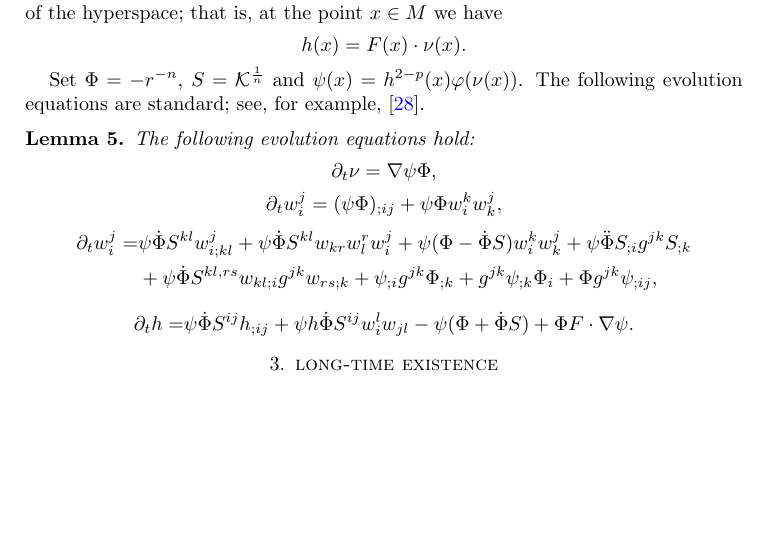
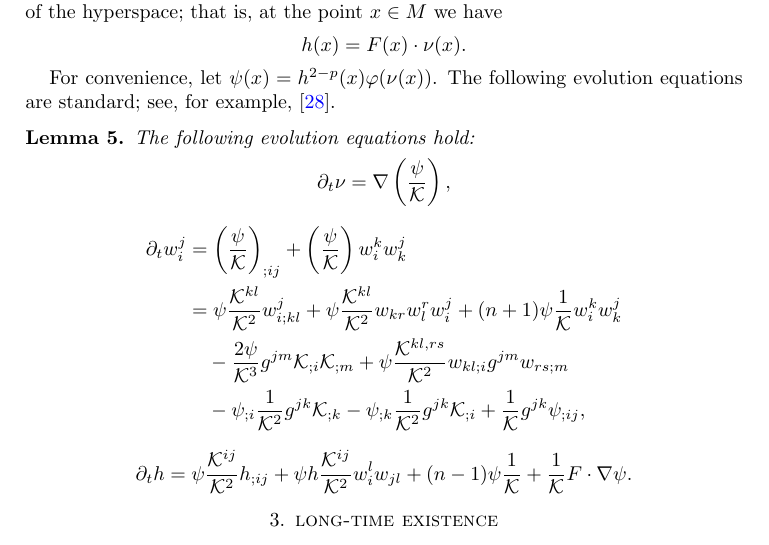
Before and after one commit to pabryan/lp_minkowski, a LaTeX paper (main.tex): part of page 4 of 17, cut so that both start at the same text, the shorter picture padded with empty space. Compiled offline with pdfLaTeX.

Commit message:
Wrote basic evolution in terms of Gauss curvature.

```diff
--- a/main.tex
+++ b/main.tex
@@ -152,18 +152,17 @@ Note that in above we considered the support function as a function on the bound
 $$h(x)=F(x)\cdot \nu(x).$$
 
 
-Set $\Phi=-r^{-n}$, $S=\mathcal{K}^{\frac{1}{n}}$ and $\psi(x)=h^{2-p}(x)\varphi(\nu(x))$. The following evolution equations are standard; see, for example, \cite{Gerhardt:/2006}.
+For convenience, let $\psi(x)=h^{2-p}(x)\varphi(\nu(x))$. The following evolution equations are standard; see, for example, \cite{Gerhardt:/2006}.
 \begin{lemma} The following evolution equations hold:
-\[\partial_t \nu = \nabla \psi\Phi,\]
-\[\partial_t w_i^j=(\psi\Phi)_{;ij}+\psi\Phi w_i^kw_k^j,\]
+\[\partial_t \nu = \nabla \left(\frac{\psi}{\mathcal{K}}\right),\]
 \begin{align*}
-\partial_tw_i^j=&\psi\dot{\Phi}S^{kl}w_{i;kl}^j+\psi\dot{\Phi}S^{kl}w_{kr}w_l^rw_i^j+\psi(\Phi-\dot{\Phi}S)w_{i}^kw_k^{j}+\psi\ddot{\Phi} S_{;i} g^{jk}S_{;k}\\
-&+\psi\dot{\Phi}S^{kl,rs} w_{kl;i}g^{jk}w_{rs;k} + \psi_{;i}g^{jk}\Phi_{;k} + g^{jk}\psi_{;k} \Phi_{i} + \Phi g^{jk}\psi_{;ij},
+\partial_t w_i^j &= \left(\frac{\psi}{\mathcal{K}}\right)_{;ij} + \left(\frac{\psi}{\mathcal{K}}\right) w_i^kw_k^j \\
+&= \psi \frac{\mathcal{K}^{kl}}{\mathcal{K}^2} w_{i;kl}^j + \psi \frac{\mathcal{K}^{kl}}{\mathcal{K}^2} w_{kr}w_l^rw_i^j +(n+1)\psi \frac{1}{\mathcal{K}} w_{i}^k w_k^{j} \\
+&\quad - \frac{2\psi}{\mathcal{K}^{3}} g^{jm} \mathcal{K}_{;i} \mathcal{K}_{;m} + \psi\frac{\mathcal{K}^{kl,rs}}{\mathcal{K}^{2}} w_{kl;i}g^{jm}w_{rs;m} \\
+&\quad - \psi_{;i} \frac{1}{\mathcal{K}^{2}} g^{jk} \mathcal{K}_{;k} - \psi_{;k} \frac{1}{\mathcal{K}^{2}} g^{jk} \mathcal{K}_{;i} + \frac{1}{\mathcal{K}} g^{jk}\psi_{;ij},
 \end{align*}
 \begin{align*}
-\partial_th=&\psi\dot{\Phi}S^{ij}h_{;ij}
-+\psi h\dot{\Phi}S^{ij}w_i^lw_{jl}
--\psi(\Phi+\dot{\Phi}S)+\Phi F\cdot\nabla\psi.
+\partial_th &= \psi \frac{\mathcal{K}^{ij}}{\mathcal{K}^{2}} h_{;ij} + \psi h \frac{\mathcal{K}^{ij}}{\mathcal{K}^{2}} w_i^lw_{jl} + (n-1) \psi \frac{1}{\mathcal{K}}+ \frac{1}{\mathcal{K}} F\cdot\nabla\psi.
 \end{align*}
 %\begin{align*}
 %\partial_t\|F\|^2=\psi\dot{\Phi}S^{ij}\|F\|^2_{;ij}-2h\psi\dot{\Phi}S^{ij}g_{ij}+2\psi(\dot{\Phi}S-\Phi)h.
```
